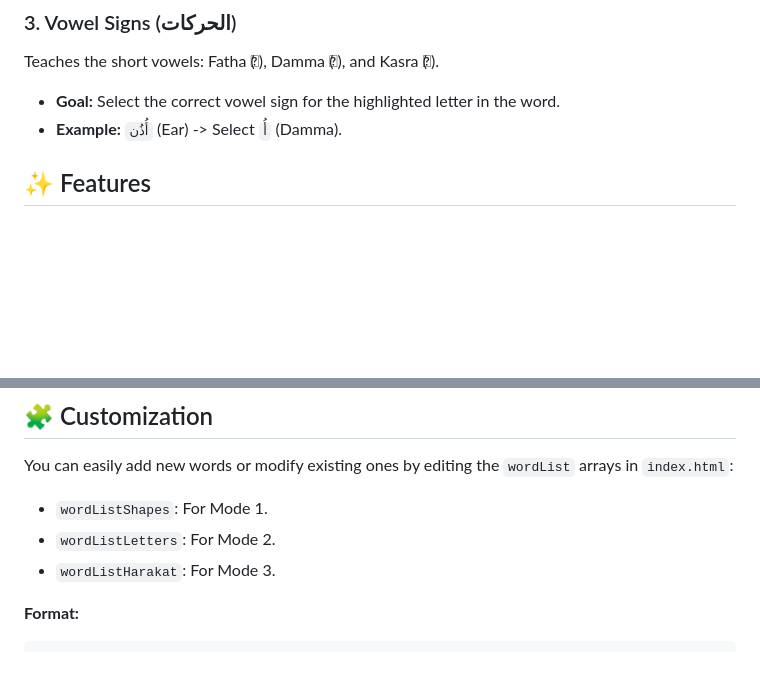
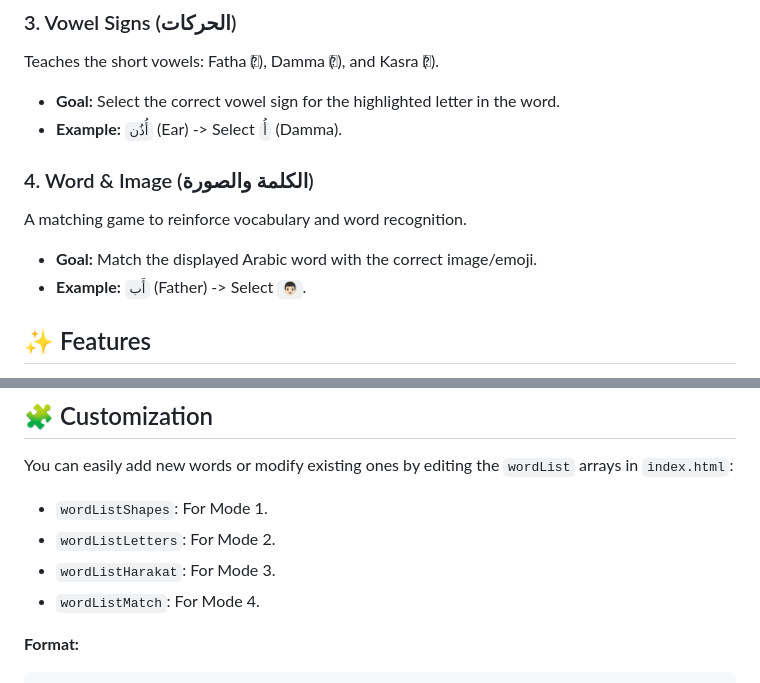
Before and after one commit to sibahajjar/arabic_games, a Markdown page: README.md, 2 parts joined by grey strips. GitHub-like rendering; blank space fills up the shorter version.

Commit message:
feat: Add "Word & Image" game mode (Mode 4) and `wordListMatch` to README.

````diff
--- a/README.md
+++ b/README.md
@@ -22,6 +22,11 @@ A "Fill in the blank" style game to test vocabulary and spelling.
 Teaches the short vowels: Fatha (َ ), Damma (ُ ), and Kasra (ِ ).
 - **Goal:** Select the correct vowel sign for the highlighted letter in the word.
 - **Example:** `أُذُن` (Ear) -> Select `أُ` (Damma).
+
+### 4. Word & Image (الكلمة والصورة)
+A matching game to reinforce vocabulary and word recognition.
+- **Goal:** Match the displayed Arabic word with the correct image/emoji.
+- **Example:** `أَب` (Father) -> Select `👨🏻`.
 
 ## ✨ Features
 
@@ -60,6 +65,7 @@ You can easily add new words or modify existing ones by editing the `wordList` a
 - `wordListShapes`: For Mode 1.
 - `wordListLetters`: For Mode 2.
 - `wordListHarakat`: For Mode 3.
+- `wordListMatch`: For Mode 4.
 
 **Format:**
 ```javascript
````
